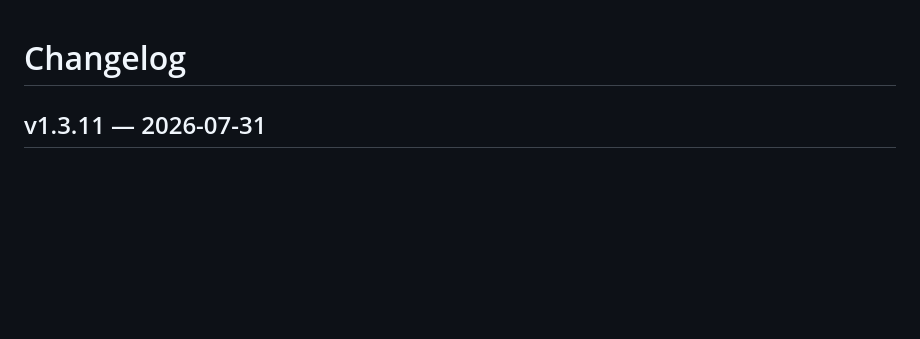
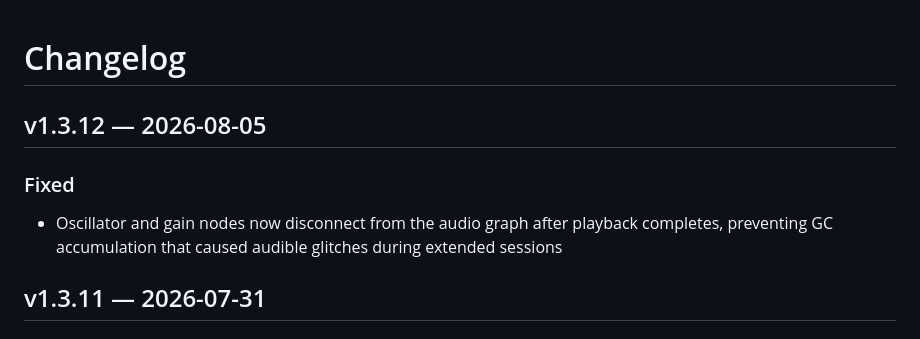
Before and after one commit to abratto/polyrhythm-mixer, a Markdown page: CHANGELOG.md, the part around the change. Drawn GitHub-style; blank space fills up the shorter version.

Commit message:
docs: update changelog for v1.3.12

```diff
--- a/CHANGELOG.md
+++ b/CHANGELOG.md
@@ -1,4 +1,9 @@
 # Changelog
+
+## v1.3.12 — 2026-08-05
+
+### Fixed
+- Oscillator and gain nodes now disconnect from the audio graph after playback completes, preventing GC accumulation that caused audible glitches during extended sessions
 
 ## v1.3.11 — 2026-07-31
 
```
